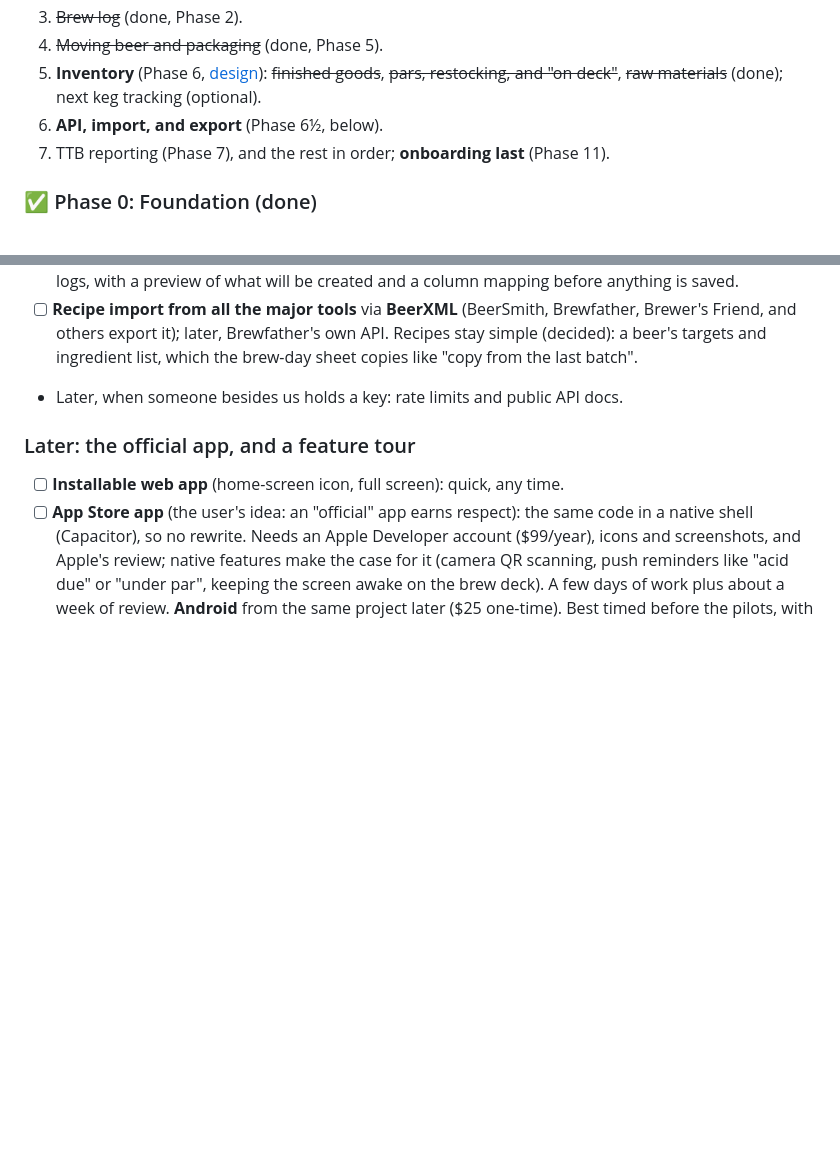
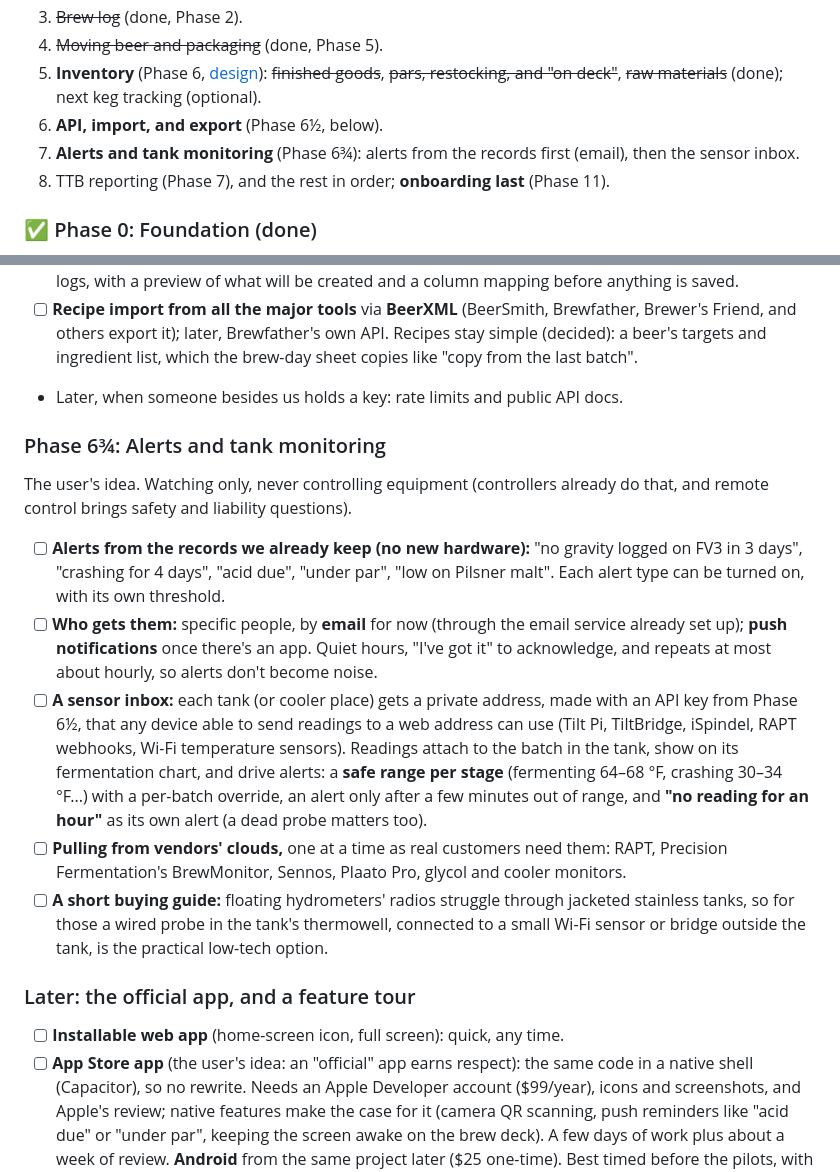
Before and after one commit to chrisbohn8/brewery-os, a Markdown page: README.md, 2 parts joined by grey strips. Rendered like a GitHub page; blank space fills up the shorter version.

Commit message:
Roadmap: alerts (from records first, email to chosen people) and tank monitoring (a sensor inbox, then vendor clouds)
Co-Authored-By: Claude Opus 5.5 <noreply@anthropic.com>

```diff
--- a/README.md
+++ b/README.md
@@ -373,7 +373,8 @@ The shared database (Phase 3) was pulled ahead of the brew log: real crews can o
 4. ~~Moving beer and packaging~~ (done, Phase 5).
 5. **Inventory** (Phase 6, [design](docs/inventory-design.md)): ~~finished goods~~, ~~pars, restocking, and "on deck"~~, ~~raw materials~~ (done); next keg tracking (optional).
 6. **API, import, and export** (Phase 6½, below).
-7. TTB reporting (Phase 7), and the rest in order; **onboarding last** (Phase 11).
+7. **Alerts and tank monitoring** (Phase 6¾): alerts from the records first (email), then the sensor inbox.
+8. TTB reporting (Phase 7), and the rest in order; **onboarding last** (Phase 11).
 
 ### ✅ Phase 0: Foundation (done)
 - [x] Tank dashboard with stage and days in stage
@@ -492,6 +493,14 @@ The user's idea (API-first): outside tools and AI agents read and write through
 - [ ] **Recipe import from all the major tools** via **BeerXML** (BeerSmith, Brewfather, Brewer's Friend, and others export it); later, Brewfather's own API. Recipes stay simple (decided): a beer's targets and ingredient list, which the brew-day sheet copies like "copy from the last batch".
 - Later, when someone besides us holds a key: rate limits and public API docs.
 
+### Phase 6¾: Alerts and tank monitoring
+The user's idea. Watching only, never controlling equipment (controllers already do that, and remote control brings safety and liability questions).
+- [ ] **Alerts from the records we already keep (no new hardware):** "no gravity logged on FV3 in 3 days", "crashing for 4 days", "acid due", "under par", "low on Pilsner malt". Each alert type can be turned on, with its own threshold.
+- [ ] **Who gets them:** specific people, by **email** for now (through the email service already set up); **push notifications** once there's an app. Quiet hours, "I've got it" to acknowledge, and repeats at most about hourly, so alerts don't become noise.
+- [ ] **A sensor inbox:** each tank (or cooler place) gets a private address, made with an API key from Phase 6½, that any device able to send readings to a web address can use (Tilt Pi, TiltBridge, iSpindel, RAPT webhooks, Wi-Fi temperature sensors). Readings attach to the batch in the tank, show on its fermentation chart, and drive alerts: a **safe range per stage** (fermenting 64–68 °F, crashing 30–34 °F...) with a per-batch override, an alert only after a few minutes out of range, and **"no reading for an hour"** as its own alert (a dead probe matters too).
+- [ ] **Pulling from vendors' clouds,** one at a time as real customers need them: RAPT, Precision Fermentation's BrewMonitor, Sennos, Plaato Pro, glycol and cooler monitors.
+- [ ] **A short buying guide:** floating hydrometers' radios struggle through jacketed stainless tanks, so for those a wired probe in the tank's thermowell, connected to a small Wi-Fi sensor or bridge outside the tank, is the practical low-tech option.
+
 ### Later: the official app, and a feature tour
 - [ ] **Installable web app** (home-screen icon, full screen): quick, any time.
 - [ ] **App Store app** (the user's idea: an "official" app earns respect): the same code in a native shell (Capacitor), so no rewrite. Needs an Apple Developer account ($99/year), icons and screenshots, and Apple's review; native features make the case for it (camera QR scanning, push reminders like "acid due" or "under par", keeping the screen awake on the brew deck). A few days of work plus about a week of review. **Android** from the same project later ($25 one-time). Best timed before the pilots, with onboarding.
```
